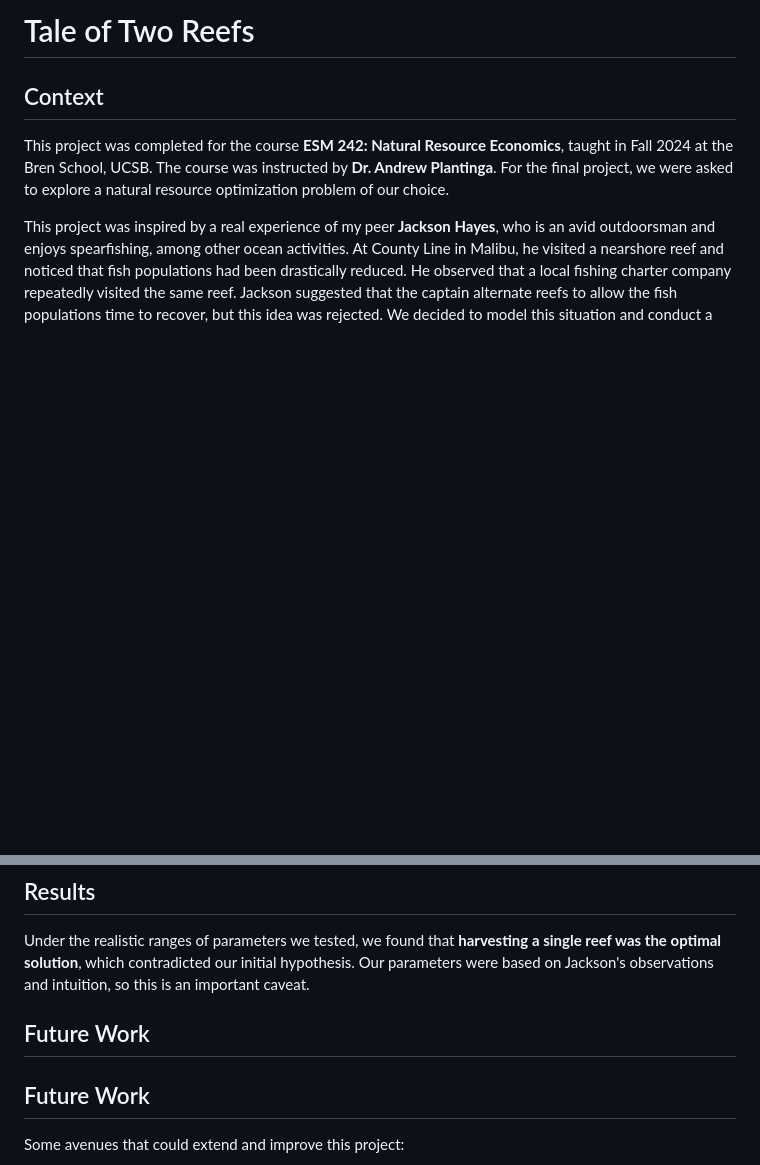
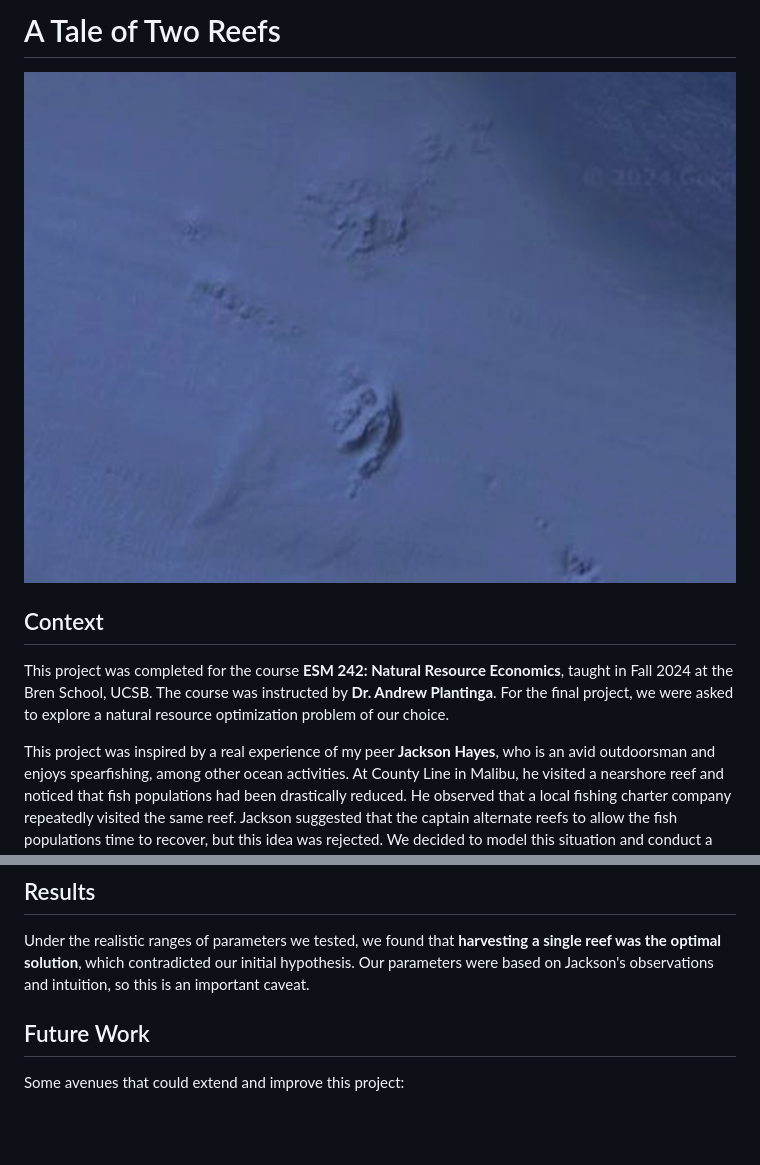
Before and after one commit to rkanderson/tale_of_2_reefs, a Markdown page: README.md, 2 parts joined by grey strips. Rendered like a GitHub page; pictures changed too: images/2-reefs.png (added); blank space fills up the shorter version.

Commit message:
docs: add reef image to readme

```diff
--- a/README.md
+++ b/README.md
@@ -1,4 +1,6 @@
-# Tale of Two Reefs
+# A Tale of Two Reefs
+
+![](images/2-reefs.png)
 
 ## Context
 
@@ -9,8 +11,6 @@ This project was inspired by a real experience of my peer **Jackson Hayes**, who
 ## Results
 
 Under the realistic ranges of parameters we tested, we found that **harvesting a single reef was the optimal solution**, which contradicted our initial hypothesis. Our parameters were based on Jackson's observations and intuition, so this is an important caveat.
-
-## Future Work
 
 ## Future Work
 
```
